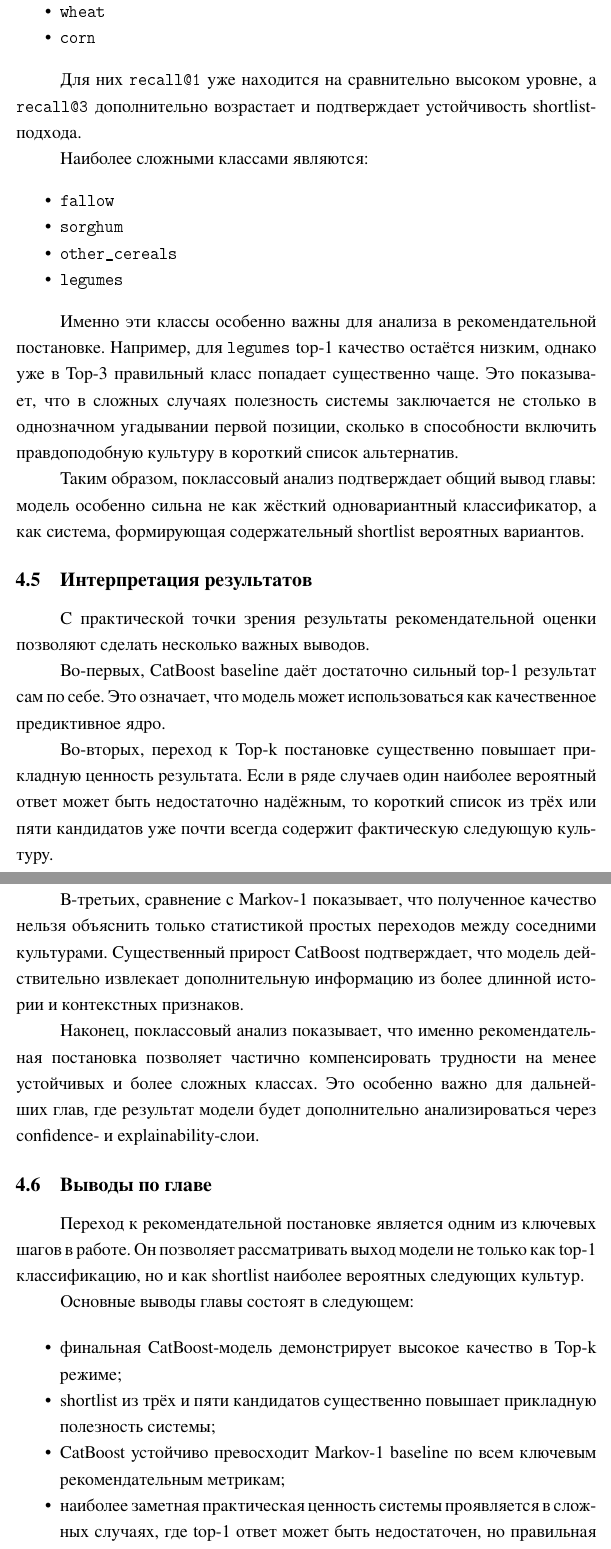
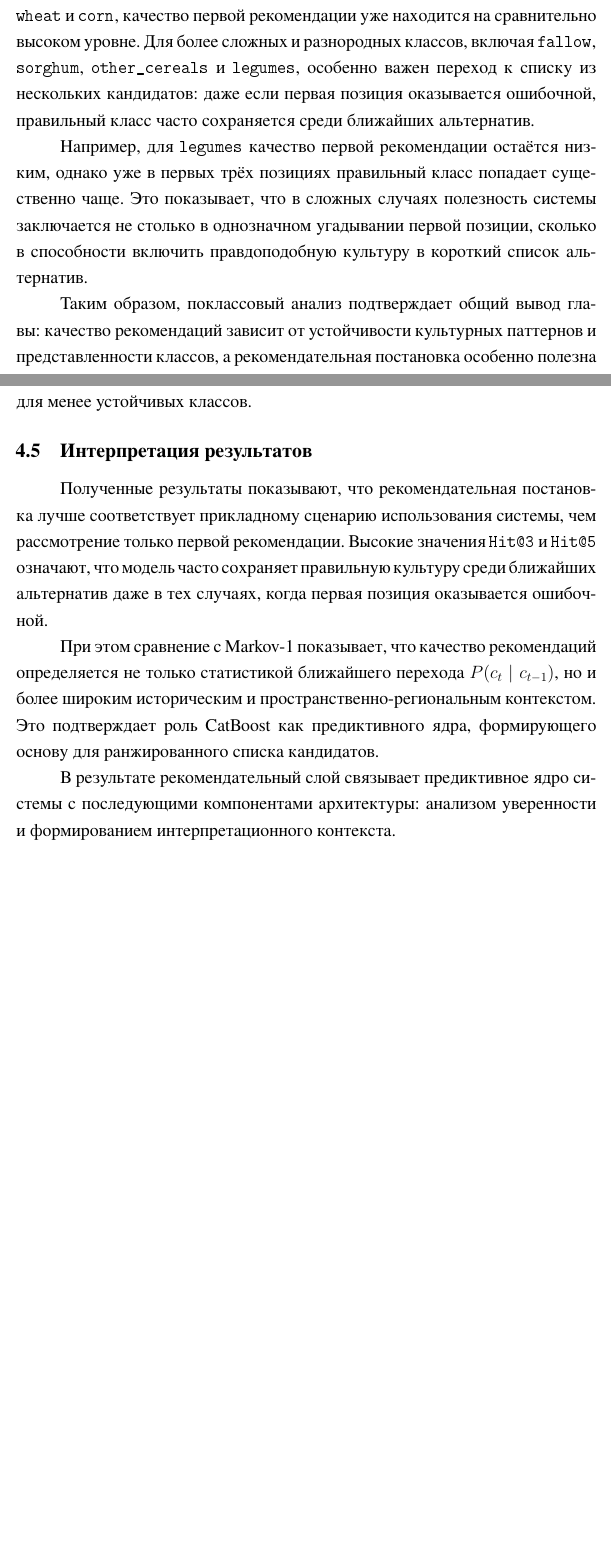
Before and after one commit to KordyD/diploma-crop-rotation-rec-sys, a LaTeX thesis (diploma/crop-rotation/diploma.tex, which reads diploma/crop-rotation/chapters/07_recommendation.tex): two parts of pages 31 and 32 of 71, joined at a grey line, cut so that both start at the same text, the shorter picture padded with empty space. The pictures show the PDF file diploma/crop-rotation/diploma.pdf that the author committed with the source.

Commit message:
recommendation chapter

```diff
--- a/diploma/crop-rotation/chapters/07_recommendation.tex
+++ b/diploma/crop-rotation/chapters/07_recommendation.tex
@@ -44,13 +36,8 @@
-кандидатов?»}
-
-Именно такая постановка является центральной для данной работы.
+Содержательно эти метрики позволяют перейти от вопроса \emph{«насколько часто модель угадывает один правильный класс?»} к более прикладному вопросу \emph{«насколько часто правильная культура попадает в короткий список правдоподобных кандидатов?»}
 
 \subsection{Сравнение CatBoost и Markov-1 в рекомендательном режиме}
 
-Для проверки того, насколько полезно использование более длинной истории и контекстных признаков, CatBoost сравнивается
-с Markov-1 baseline в той же рекомендательной постановке. Напомним, что Markov-1 использует только последнюю культуру в
-истории и оценивает переходы вида:
+Для проверки того, насколько полезно использование более длинной истории и контекстных признаков, основная модель CatBoost сравнивается с базовой моделью Markov-1 в той же рекомендательной постановке. Напомним, что Markov-1 использует только последнюю культуру в истории и оценивает переходы вида:
 
-\begin{center}\(
-P(\mathrm{target}\mid\mathrm{history}_3)
-\)\end{center}
+\[
+P(c_t \mid c_{t-1})
@@ -72,10 +62,2 @@ P(\mathrm{target}\mid\mathrm{history}_3)
+предыдущим состоянием, но и более широким историческим и контекстным окружением.
 
-\begin{itemize}
-\tightlist
-\item
-  по \texttt{Accuracy@1};
-\item
-  по \texttt{Hit@3};
-\item
-  по \texttt{Hit@5}.
-\end{itemize}
@@ -86,3 +67,3 @@ P(\mathrm{target}\mid\mathrm{history}_3)
 
-\subsection{Поклассовый анализ качества}
+\input{chapters/07_per_class_recommendation_metrics_table}
 
@@ -93,3 +71,10 @@ Top-k рекомендациям.
+\texttt{forage\_hay}, \texttt{cotton}, \texttt{soybeans}, \texttt{wheat} и \texttt{corn}, качество первой рекомендации
+уже находится на сравнительно высоком уровне. Для более сложных и разнородных классов, включая \texttt{fallow},
+\texttt{sorghum}, \texttt{other\_cereals} и \texttt{legumes}, особенно важен переход к списку из нескольких кандидатов:
+даже если первая позиция оказывается ошибочной, правильный класс часто сохраняется среди ближайших альтернатив.
 
-На test-выборке наиболее устойчивыми классами являются:
+Например, для \texttt{legumes} качество первой рекомендации остаётся низким, однако уже в первых трёх позициях
+правильный класс попадает существенно чаще. Это показывает, что в сложных случаях полезность системы заключается не
+столько в однозначном угадывании первой позиции, сколько в способности включить правдоподобную культуру в короткий
+список альтернатив.
 
@@ -107,10 +80,0 @@ Top-k рекомендациям.
-  \texttt{corn}
-\end{itemize}
-
-Для них \texttt{recall@1} уже находится на сравнительно высоком уровне, а \texttt{recall@3} дополнительно возрастает и
-подтверждает устойчивость shortlist-подхода.
-
-Наиболее сложными классами являются:
-
-\begin{itemize}
-\tightlist
@@ -124,4 +80,0 @@ Top-k рекомендациям.
-  \texttt{legumes}
-\end{itemize}
-
-Именно эти классы особенно важны для анализа в рекомендательной постановке. Например, для \texttt{legumes} top-1
@@ -132,41 +81,17 @@ Top-k рекомендациям.
-Таким образом, поклассовый анализ подтверждает общий вывод главы: модель особенно сильна не как жёсткий одновариантный
-классификатор, а как система, формирующая содержательный shortlist вероятных вариантов.
+Таким образом, поклассовый анализ подтверждает общий вывод главы: качество рекомендаций зависит от устойчивости
+культурных паттернов и представленности классов, а рекомендательная постановка особенно полезна для менее устойчивых
+классов.
 
 \subsection{Интерпретация результатов}
 
-С практической точки зрения результаты рекомендательной оценки позволяют сделать несколько важных выводов.
+Полученные результаты показывают, что рекомендательная постановка лучше соответствует прикладному сценарию использования
+системы, чем рассмотрение только первой рекомендации. Высокие значения \texttt{Hit@3} и \texttt{Hit@5} означают, что
+модель часто сохраняет правильную культуру среди ближайших альтернатив даже в тех случаях, когда первая позиция
+оказывается ошибочной.
 
-Во-первых, CatBoost baseline даёт достаточно сильный top-1 результат сам по себе. Это означает, что модель может
-использоваться как качественное предиктивное ядро.
+При этом сравнение с Markov-1 показывает, что качество рекомендаций определяется не только статистикой ближайшего
+перехода \(P(c_t \mid c_{t-1})\), но и более широким историческим и пространственно-региональным контекстом. Это
+подтверждает роль CatBoost как предиктивного ядра, формирующего основу для ранжированного списка кандидатов.
 
-Во-вторых, переход к Top-k постановке существенно повышает прикладную ценность результата. Если в ряде случаев один
-наиболее вероятный ответ может быть недостаточно надёжным, то короткий список из трёх или пяти кандидатов уже почти
-всегда содержит фактическую следующую культуру.
-
-В-третьих, сравнение с Markov-1 показывает, что полученное качество нельзя объяснить только статистикой простых
-переходов между соседними культурами. Существенный прирост CatBoost подтверждает, что модель действительно извлекает
-дополнительную информацию из более длинной истории и контекстных признаков.
-
-Наконец, поклассовый анализ показывает, что именно рекомендательная постановка позволяет частично компенсировать
-трудности на менее устойчивых и более сложных классах. Это особенно важно для дальнейших глав, где результат модели
-будет дополнительно анализироваться через confidence- и explainability-слои.
-
-\subsection{Выводы по главе}
-
-Переход к рекомендательной постановке является одним из ключевых шагов в работе. Он позволяет рассматривать выход модели
-не только как top-1 классификацию, но и как shortlist наиболее вероятных следующих культур.
-
-Основные выводы главы состоят в следующем:
-
-\begin{itemize}
-\tightlist
-\item
-  финальная CatBoost-модель демонстрирует высокое качество в Top-k режиме;
-\item
-  shortlist из трёх и пяти кандидатов существенно повышает прикладную полезность системы;
-\item
-  CatBoost устойчиво превосходит Markov-1 baseline по всем ключевым рекомендательным метрикам;
-\item
-  наиболее заметная практическая ценность системы проявляется в сложных случаях, где top-1 ответ может быть
-  недостаточен, но правильная культура остаётся в пределах shortlist.
-\end{itemize}
+В результате рекомендательный слой связывает предиктивное ядро системы с последующими компонентами архитектуры:
+анализом уверенности и формированием интерпретационного контекста.
```
Also changed, not shown: diploma/crop-rotation/chapters/07_per_class_recommendation_metrics_table.tex (added, +22 -0 lines), diploma/crop-rotation/chapters/07_recommendation_metrics_table.tex (+0 -3 lines), diploma/crop-rotation/diploma.pdf, diploma/crop-rotation/chapters/07_recommendation.tex (93 more changed lines).
